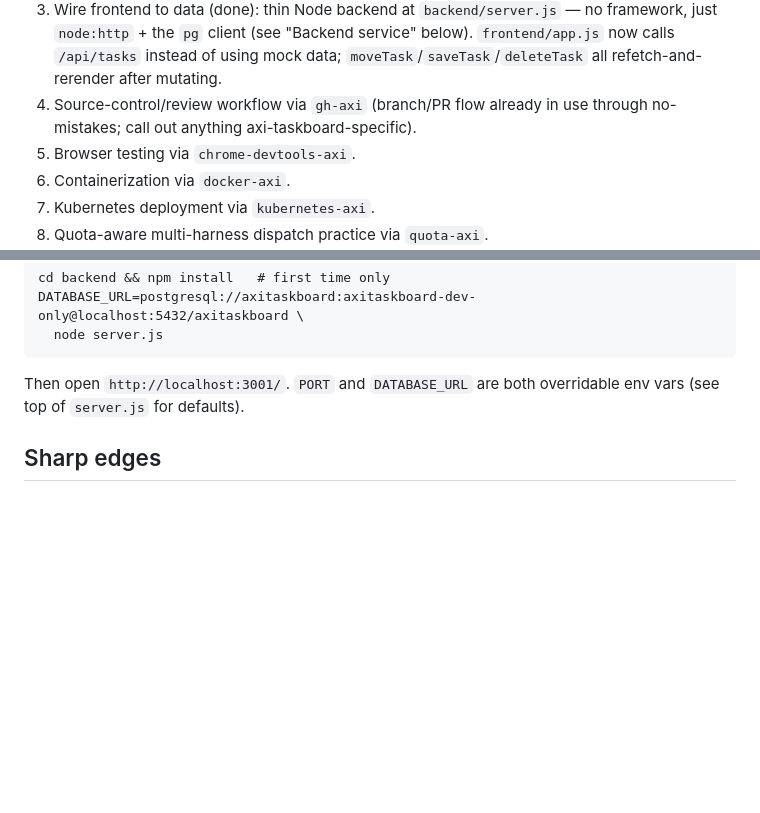
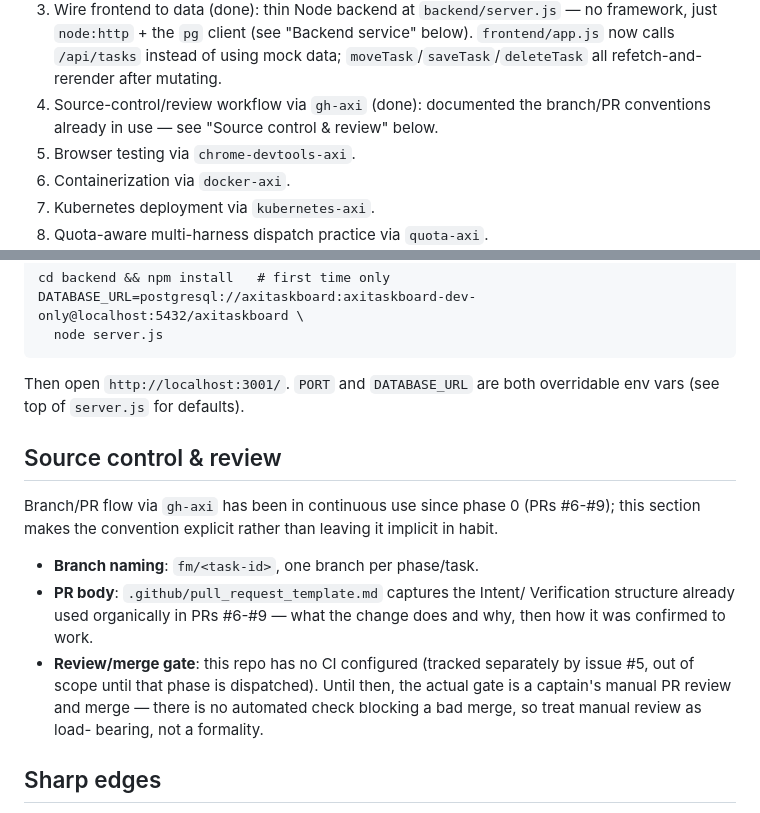
Before and after one commit to srdavlin/axi-taskboard, a Markdown page: AGENTS.md, 2 parts joined by grey strips. Drawn GitHub-style; blank space fills up the shorter version.

Commit message:
Phase 4: document source-control/review workflow, add PR template
Reconciled 5 stale pre-rebuild GitHub issues against actual shipped work
(closed #1, #2, #3 with references to the phases/decisions that resolved
them; left #4 and #5 open as genuinely future phases/scope). Added
.github/pull_request_template.md capturing the Intent/Verification
structure already used organically in PRs #6-#9. Documented branch
naming, the PR template, and the current manual-review merge gate (no
CI yet, tracked by issue #5) in AGENTS.md, and marked phase 4 done in
the phase plan.

```diff
--- a/AGENTS.md
+++ b/AGENTS.md
@@ -38,7 +38,8 @@ phase's own brief carries its detail.
    framework, just `node:http` + the `pg` client (see "Backend service" below).
    `frontend/app.js` now calls `/api/tasks` instead of using mock data;
    `moveTask`/`saveTask`/`deleteTask` all refetch-and-rerender after mutating.
-4. Source-control/review workflow via `gh-axi` (branch/PR flow already in use through no-mistakes; call out anything axi-taskboard-specific).
+4. Source-control/review workflow via `gh-axi` (done): documented the
+   branch/PR conventions already in use — see "Source control & review" below.
 5. Browser testing via `chrome-devtools-axi`.
 6. Containerization via `docker-axi`.
 7. Kubernetes deployment via `kubernetes-axi`.
@@ -82,6 +83,22 @@ DATABASE_URL=postgresql://axitaskboard:axitaskboard-dev-only@localhost:5432/axit
 Then open `http://localhost:3001/`. `PORT` and `DATABASE_URL` are both
 overridable env vars (see top of `server.js` for defaults).
 
+## Source control & review
+
+Branch/PR flow via `gh-axi` has been in continuous use since phase 0 (PRs
+#6-#9); this section makes the convention explicit rather than leaving it
+implicit in habit.
+
+- **Branch naming**: `fm/<task-id>`, one branch per phase/task.
+- **PR body**: `.github/pull_request_template.md` captures the Intent/
+  Verification structure already used organically in PRs #6-#9 — what the
+  change does and why, then how it was confirmed to work.
+- **Review/merge gate**: this repo has no CI configured (tracked separately
+  by issue #5, out of scope until that phase is dispatched). Until then, the
+  actual gate is a captain's manual PR review and merge — there is no
+  automated check blocking a bad merge, so treat manual review as load-
+  bearing, not a formality.
+
 ## Sharp edges
 
 - `pg-axi`'s own client-facing commands (`psql`, `pg_dump`, `pg_isready`, etc.) need
```
Also changed, not shown: .github/pull_request_template.md (added, +9 -0 lines).
